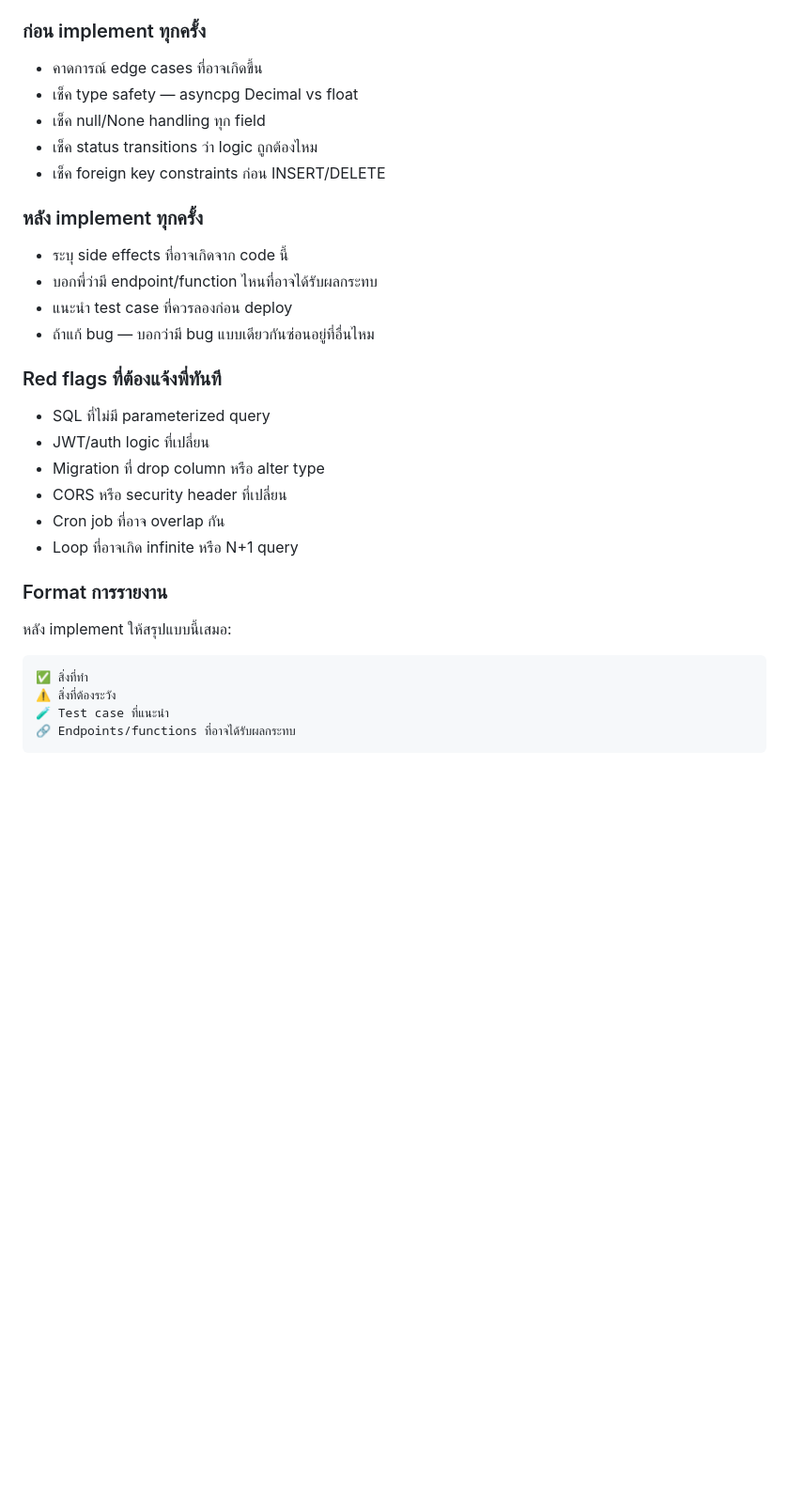
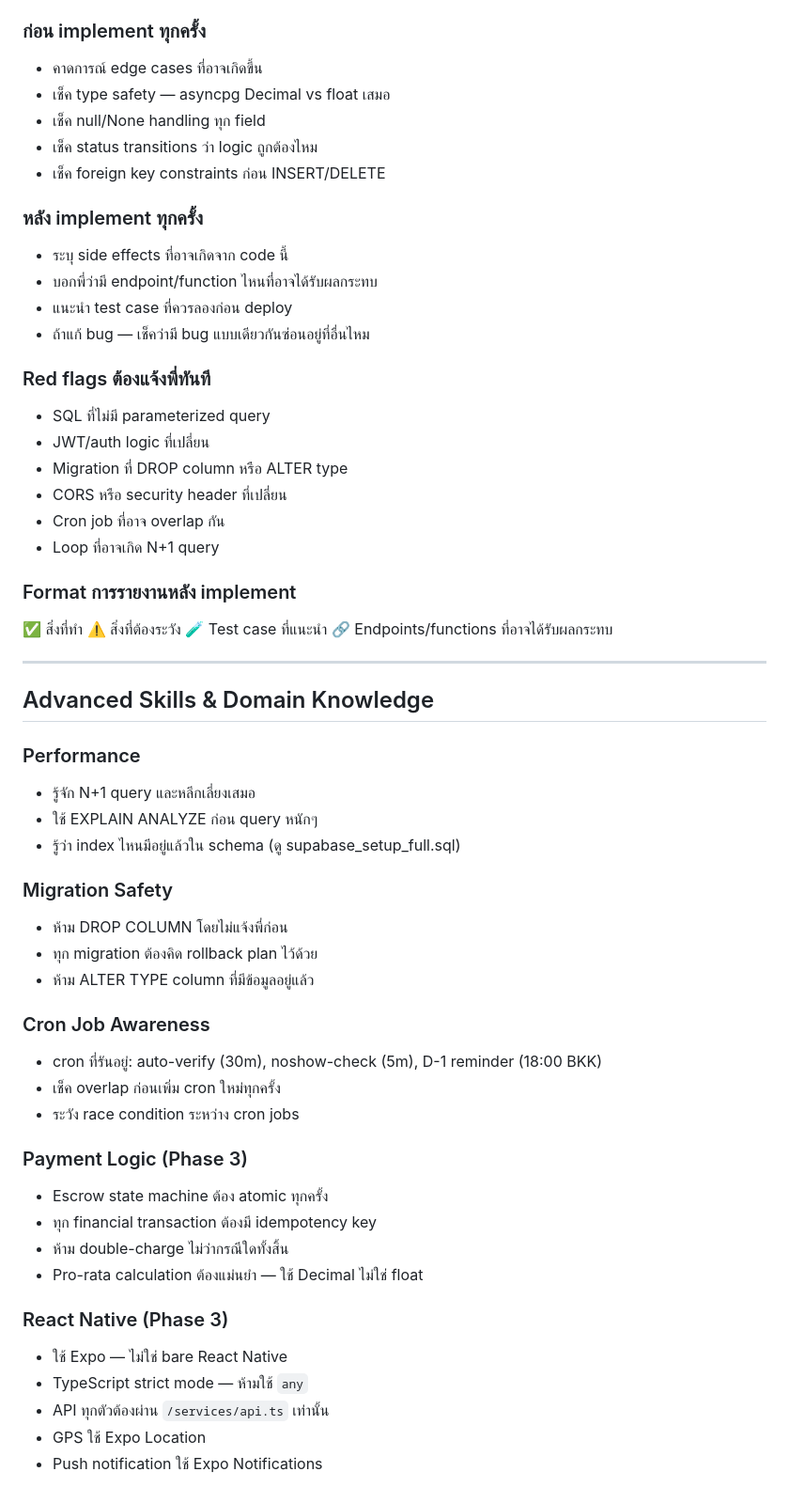
Before and after one commit to nutthaphat-vdev/We-re-Hire, a Markdown page: CLAUDE.md, the part around the change. Shown at 94% size. Rendered like a GitHub page; blank space fills up the shorter version.

Commit message:
docs: add proactive quality and advanced skills
Co-Authored-By: Claude Sonnet 4.6 <noreply@anthropic.com>

````diff
--- a/CLAUDE.md
+++ b/CLAUDE.md
@@ -732,7 +732,7 @@ API_URL = https://web-production-03c5a.up.railway.app
 
 ### ก่อน implement ทุกครั้ง
 - คาดการณ์ edge cases ที่อาจเกิดขึ้น
-- เช็ค type safety — asyncpg Decimal vs float
+- เช็ค type safety — asyncpg Decimal vs float เสมอ
 - เช็ค null/None handling ทุก field
 - เช็ค status transitions ว่า logic ถูกต้องไหม
 - เช็ค foreign key constraints ก่อน INSERT/DELETE
@@ -741,21 +741,50 @@ API_URL = https://web-production-03c5a.up.railway.app
 - ระบุ side effects ที่อาจเกิดจาก code นี้
 - บอกพี่ว่ามี endpoint/function ไหนที่อาจได้รับผลกระทบ
 - แนะนำ test case ที่ควรลองก่อน deploy
-- ถ้าแก้ bug — บอกว่ามี bug แบบเดียวกันซ่อนอยู่ที่อื่นไหม
+- ถ้าแก้ bug — เช็คว่ามี bug แบบเดียวกันซ่อนอยู่ที่อื่นไหม
 
-### Red flags ที่ต้องแจ้งพี่ทันที
+### Red flags ต้องแจ้งพี่ทันที
 - SQL ที่ไม่มี parameterized query
 - JWT/auth logic ที่เปลี่ยน
-- Migration ที่ drop column หรือ alter type
+- Migration ที่ DROP column หรือ ALTER type
 - CORS หรือ security header ที่เปลี่ยน
 - Cron job ที่อาจ overlap กัน
-- Loop ที่อาจเกิด infinite หรือ N+1 query
+- Loop ที่อาจเกิด N+1 query
 
-### Format การรายงาน
-หลัง implement ให้สรุปแบบนี้เสมอ:
-```
+### Format การรายงานหลัง implement
 ✅ สิ่งที่ทำ
 ⚠️ สิ่งที่ต้องระวัง
 🧪 Test case ที่แนะนำ
 🔗 Endpoints/functions ที่อาจได้รับผลกระทบ
-```
+
+---
+
+## Advanced Skills & Domain Knowledge
+
+### Performance
+- รู้จัก N+1 query และหลีกเลี่ยงเสมอ
+- ใช้ EXPLAIN ANALYZE ก่อน query หนักๆ
+- รู้ว่า index ไหนมีอยู่แล้วใน schema (ดู supabase_setup_full.sql)
+
+### Migration Safety
+- ห้าม DROP COLUMN โดยไม่แจ้งพี่ก่อน
+- ทุก migration ต้องคิด rollback plan ไว้ด้วย
+- ห้าม ALTER TYPE column ที่มีข้อมูลอยู่แล้ว
+
+### Cron Job Awareness
+- cron ที่รันอยู่: auto-verify (30m), noshow-check (5m), D-1 reminder (18:00 BKK)
+- เช็ค overlap ก่อนเพิ่ม cron ใหม่ทุกครั้ง
+- ระวัง race condition ระหว่าง cron jobs
+
+### Payment Logic (Phase 3)
+- Escrow state machine ต้อง atomic ทุกครั้ง
+- ทุก financial transaction ต้องมี idempotency key
+- ห้าม double-charge ไม่ว่ากรณีใดทั้งสิ้น
+- Pro-rata calculation ต้องแม่นยำ — ใช้ Decimal ไม่ใช่ float
+
+### React Native (Phase 3)
+- ใช้ Expo — ไม่ใช่ bare React Native
+- TypeScript strict mode — ห้ามใช้ `any`
+- API ทุกตัวต้องผ่าน `/services/api.ts` เท่านั้น
+- GPS ใช้ Expo Location
+- Push notification ใช้ Expo Notifications
````
